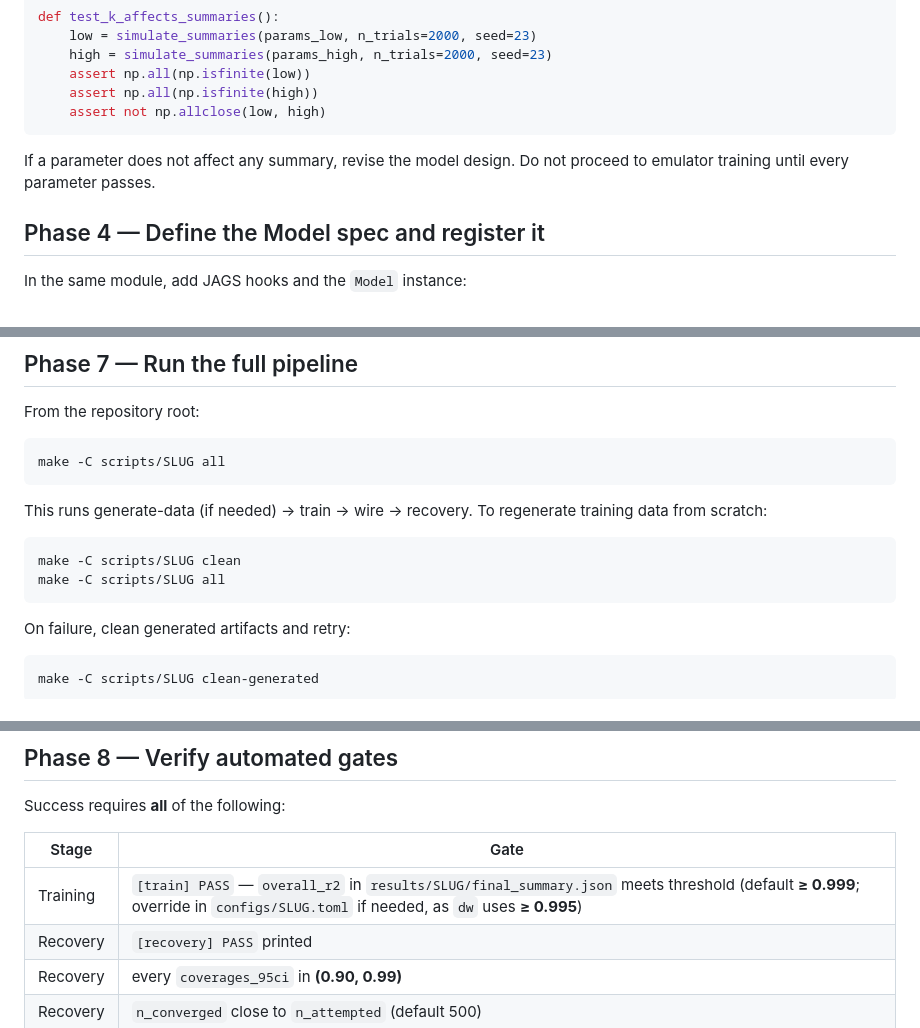
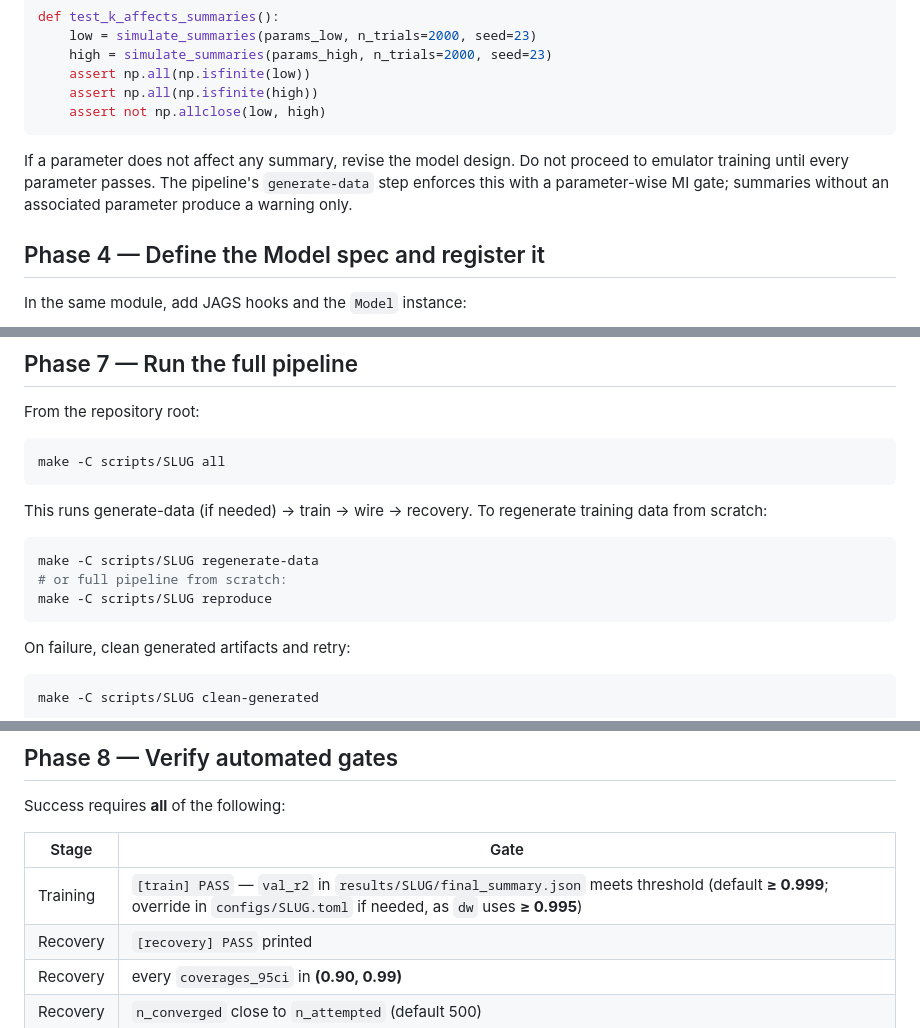
Before and after one commit to joachimvandekerckhove/amortized-synthetic-likelihood, a Markdown page: agent/EXTEND.md, 3 parts joined by grey strips. Drawn GitHub-style.

````diff
--- a/agent/EXTEND.md
+++ b/agent/EXTEND.md
@@ -175,7 +175,9 @@ def test_k_affects_summaries():
 ```
 
 If a parameter does not affect any summary, revise the model design. Do not
-proceed to emulator training until every parameter passes.
+proceed to emulator training until every parameter passes. The pipeline's
+`generate-data` step enforces this with a parameter-wise MI gate; summaries
+without an associated parameter produce a warning only.
 
 ## Phase 4 — Define the Model spec and register it
 
@@ -265,8 +267,9 @@ This runs generate-data (if needed) → train → wire → recovery. To regenera
 training data from scratch:
 
 ```bash
-make -C scripts/SLUG clean
-make -C scripts/SLUG all
+make -C scripts/SLUG regenerate-data
+# or full pipeline from scratch:
+make -C scripts/SLUG reproduce
 ```
 
 On failure, clean generated artifacts and retry:
@@ -286,7 +289,7 @@ Success requires **all** of the following:
 
 | Stage | Gate |
 |---|---|
-| Training | `[train] PASS` — `overall_r2` in `results/SLUG/final_summary.json` meets threshold (default **≥ 0.999**; override in `configs/SLUG.toml` if needed, as `dw` uses **≥ 0.995**) |
+| Training | `[train] PASS` — `val_r2` in `results/SLUG/final_summary.json` meets threshold (default **≥ 0.999**; override in `configs/SLUG.toml` if needed, as `dw` uses **≥ 0.995**) |
 | Recovery | `[recovery] PASS` printed |
 | Recovery | every `coverages_95ci` in **(0.90, 0.99)** |
 | Recovery | `n_converged` close to `n_attempted` (default 500) |
````
Also changed, not shown: README.md (+19 -8 lines), agent/REPRODUCE.md (+2 -2 lines).
